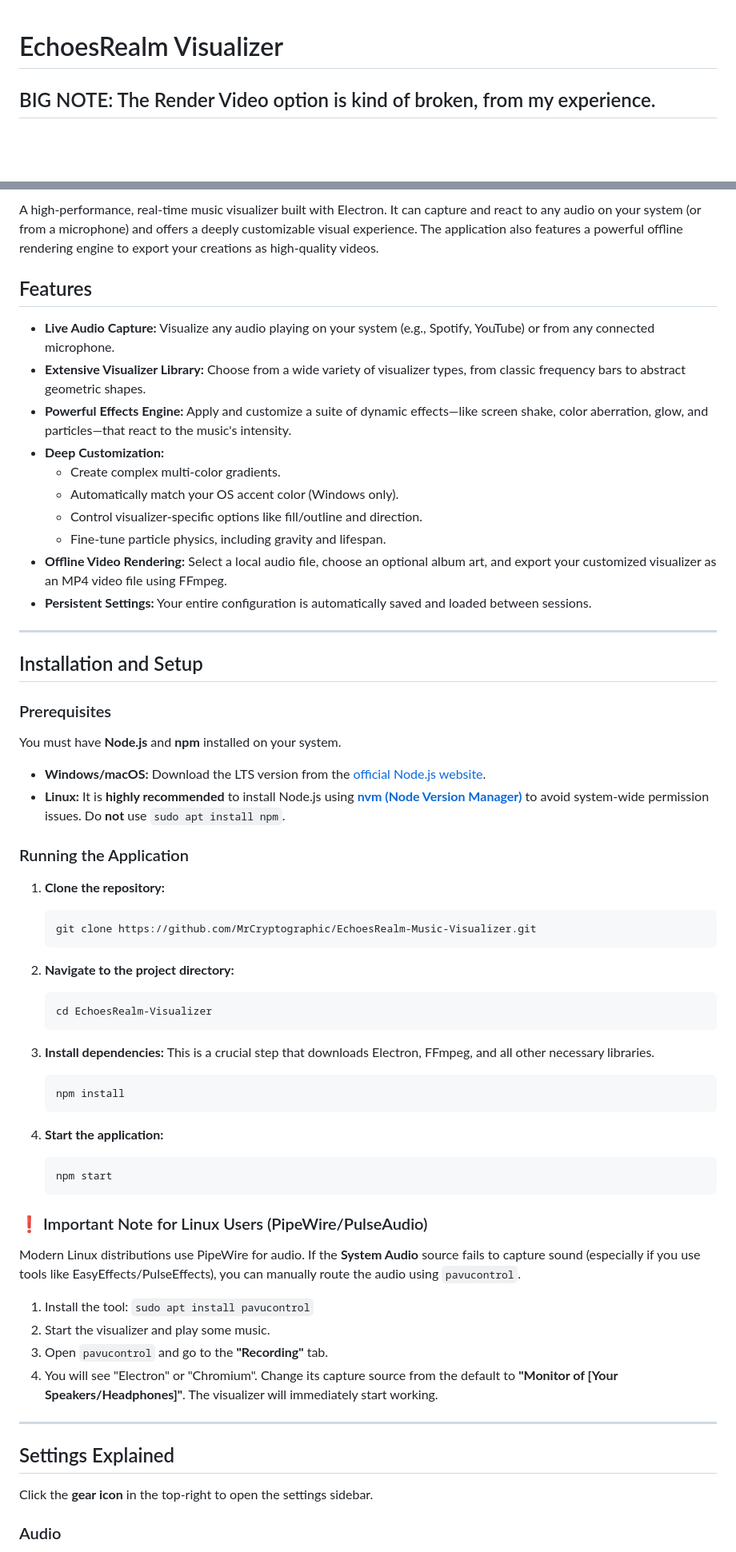
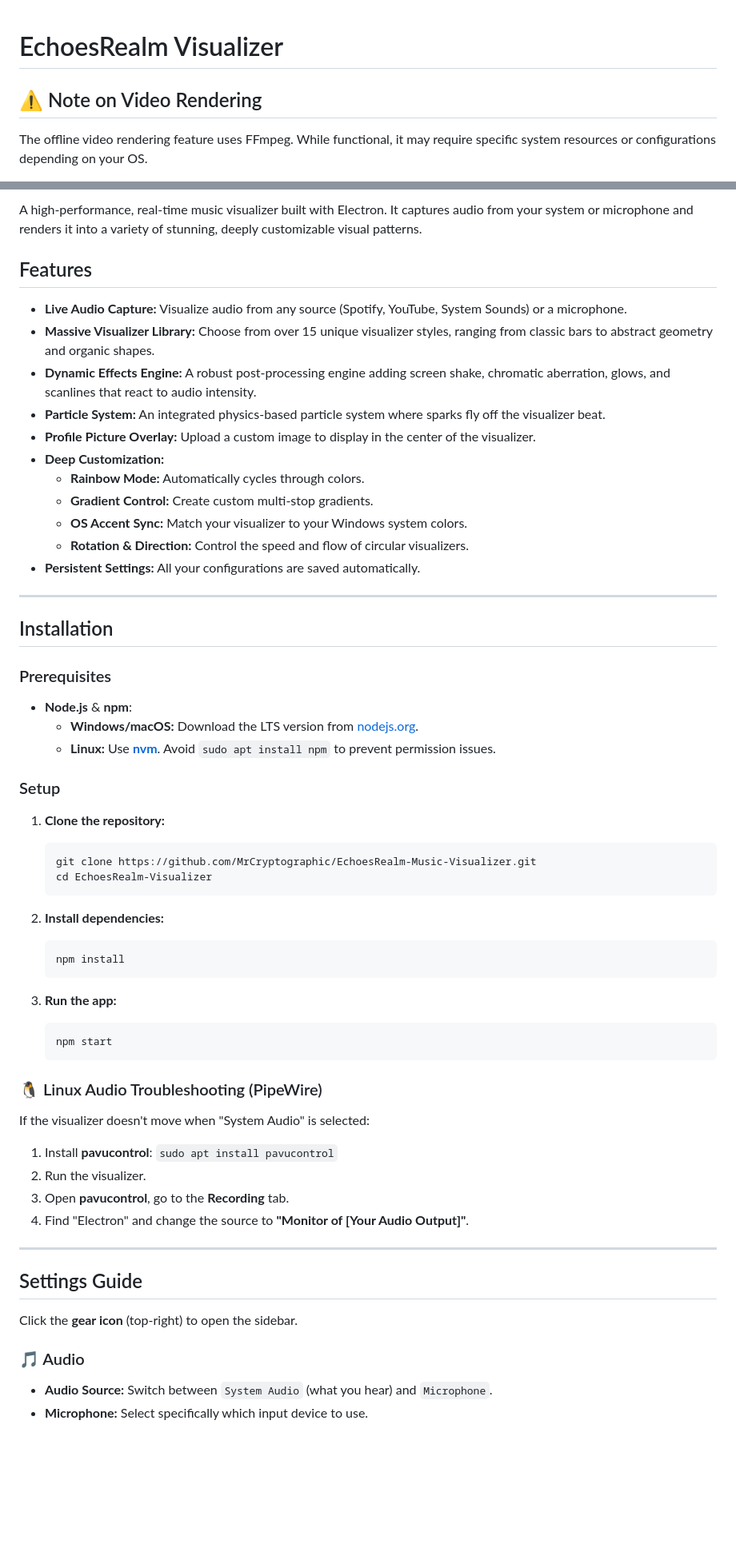
Before and after one commit to MrCryptographic/EchoesRealm-Music-Visulizer, a Markdown page: README.md, 2 parts joined by grey strips. Shown at 80% size. Rendered like a GitHub page; blank space fills up the shorter version.

````diff
--- a/README.md
+++ b/README.md
@@ -1,4 +1,5 @@
 # EchoesRealm Visualizer
-## BIG NOTE: The Render Video option is kind of broken, from my experience.
 
+## ⚠️ Note on Video Rendering
+The offline video rendering feature uses FFmpeg. While functional, it may require specific system resources or configurations depending on your OS.
 
@@ -6,66 +7,62 @@
 
-
-A high-performance, real-time music visualizer built with Electron. It can capture and react to any audio on your system (or from a microphone) and offers a deeply customizable visual experience. The application also features a powerful offline rendering engine to export your creations as high-quality videos.
+A high-performance, real-time music visualizer built with Electron. It captures audio from your system or microphone and renders it into a variety of stunning, deeply customizable visual patterns.
 
 ## Features
 
--   **Live Audio Capture:** Visualize any audio playing on your system (e.g., Spotify, YouTube) or from any connected microphone.
--   **Extensive Visualizer Library:** Choose from a wide variety of visualizer types, from classic frequency bars to abstract geometric shapes.
--   **Powerful Effects Engine:** Apply and customize a suite of dynamic effects—like screen shake, color aberration, glow, and particles—that react to the music's intensity.
+-   **Live Audio Capture:** Visualize audio from any source (Spotify, YouTube, System Sounds) or a microphone.
+-   **Massive Visualizer Library:** Choose from over 15 unique visualizer styles, ranging from classic bars to abstract geometry and organic shapes.
+-   **Dynamic Effects Engine:** A robust post-processing engine adding screen shake, chromatic aberration, glows, and scanlines that react to audio intensity.
+-   **Particle System:** An integrated physics-based particle system where sparks fly off the visualizer beat.
+-   **Profile Picture Overlay:** Upload a custom image to display in the center of the visualizer.
 -   **Deep Customization:**
-    -   Create complex multi-color gradients.
-    -   Automatically match your OS accent color (Windows only).
-    -   Control visualizer-specific options like fill/outline and direction.
-    -   Fine-tune particle physics, including gravity and lifespan.
--   **Offline Video Rendering:** Select a local audio file, choose an optional album art, and export your customized visualizer as an MP4 video file using FFmpeg.
--   **Persistent Settings:** Your entire configuration is automatically saved and loaded between sessions.
+    -   **Rainbow Mode:** Automatically cycles through colors.
+    -   **Gradient Control:** Create custom multi-stop gradients.
+    -   **OS Accent Sync:** Match your visualizer to your Windows system colors.
+    -   **Rotation & Direction:** Control the speed and flow of circular visualizers.
+-   **Persistent Settings:** All your configurations are saved automatically.
 
 ---
 
-## Installation and Setup
+## Installation
 
 ### Prerequisites
 
-You must have **Node.js** and **npm** installed on your system.
--   **Windows/macOS:** Download the LTS version from the [official Node.js website](https://nodejs.org/).
--   **Linux:** It is **highly recommended** to install Node.js using **[nvm (Node Version Manager)](https://github.com/nvm-sh/nvm)** to avoid system-wide permission issues. Do **not** use `sudo apt install npm`.
+-   **Node.js** & **npm**:
+    -   **Windows/macOS:** Download the LTS version from [nodejs.org](https://nodejs.org/).
+    -   **Linux:** Use **[nvm](https://github.com/nvm-sh/nvm)**. Avoid `sudo apt install npm` to prevent permission issues.
 
-### Running the Application
+### Setup
 
 1.  **Clone the repository:**
     ```bash
     git clone https://github.com/MrCryptographic/EchoesRealm-Music-Visualizer.git
-    ```
-
-2.  **Navigate to the project directory:**
-    ```bash
     cd EchoesRealm-Visualizer
     ```
 
-3.  **Install dependencies:** This is a crucial step that downloads Electron, FFmpeg, and all other necessary libraries.
+2.  **Install dependencies:**
     ```bash
     npm install
     ```
 
-4.  **Start the application:**
+3.  **Run the app:**
     ```bash
     npm start
     ```
 
-### ❗️ Important Note for Linux Users (PipeWire/PulseAudio)
-
-Modern Linux distributions use PipeWire for audio. If the **System Audio** source fails to capture sound (especially if you use tools like EasyEffects/PulseEffects), you can manually route the audio using `pavucontrol`.
-
-1.  Install the tool: `sudo apt install pavucontrol`
-2.  Start the visualizer and play some music.
-3.  Open `pavucontrol` and go to the **"Recording"** tab.
-4.  You will see "Electron" or "Chromium". Change its capture source from the default to **"Monitor of [Your Speakers/Headphones]"**. The visualizer will immediately start working.
+### 🐧 Linux Audio Troubleshooting (PipeWire)
+If the visualizer doesn't move when "System Audio" is selected:
+1.  Install **pavucontrol**: `sudo apt install pavucontrol`
+2.  Run the visualizer.
+3.  Open **pavucontrol**, go to the **Recording** tab.
+4.  Find "Electron" and change the source to **"Monitor of [Your Audio Output]"**.
 
 ---
 
-## Settings Explained
+## Settings Guide
 
-Click the **gear icon** in the top-right to open the settings sidebar.
+Click the **gear icon** (top-right) to open the sidebar.
 
-### Audio
+### 🎵 Audio
+-   **Audio Source:** Switch between `System Audio` (what you hear) and `Microphone`.
+-   **Microphone:** Select specifically which input device to use.
 
````
Also changed, not shown: other parts of README.md (+46 -59 lines).
